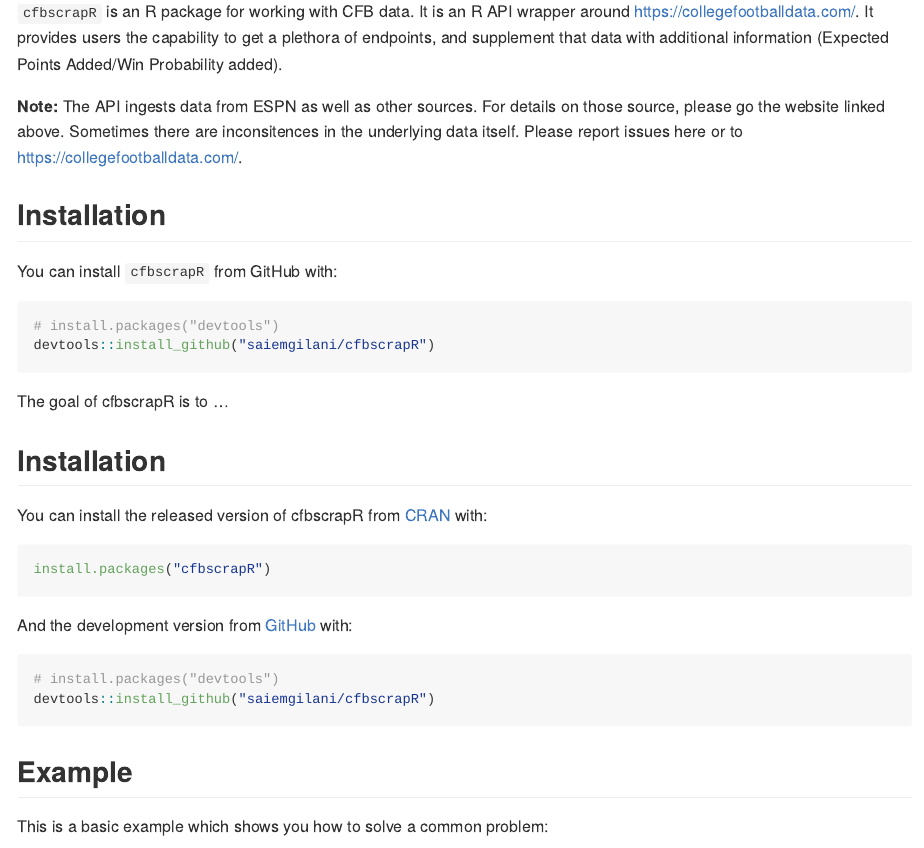
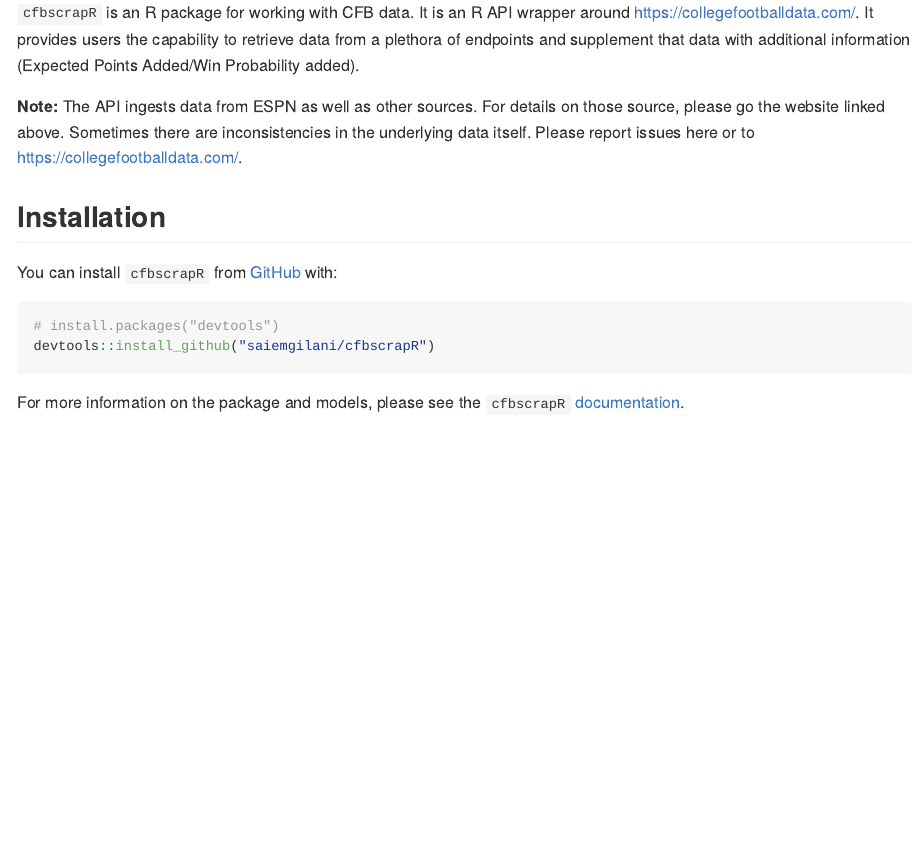
Before and after one commit to saiemgilani/cfbscrapR, an R Markdown document (README.Rmd): the page in a window 1100 px wide, from 150 px down before the commit and from 190 px down after it, so that both start at the same text. The pictures show the output file README.md that the author committed with the source, drawn offline in the style of GitHub; badge pictures from the web are left out.

Commit message:
Update Readme
Add tile, remove extra, fix typos

````diff
--- a/README.Rmd
+++ b/README.Rmd
@@ -22,34 +22,17 @@ knitr::opts_chunk$set(
 # cfbscrapR
 A scraping and aggregating package using the CollegeFootballData API
 
-`cfbscrapR` is an R package for working with CFB data. It is an R API wrapper around https://collegefootballdata.com/. It provides users the capability to get a plethora of endpoints, and supplement that data with additional information (Expected Points Added/Win Probability added).
+<a href="https://imgur.com/jBcXRgw"><img src="https://i.imgur.com/jBcXRgw.png" title="Figure: @SaiemGilani" /></a>
 
-__Note:__ The API ingests data from ESPN as well as other sources. For details on those source, please go the website linked above. Sometimes there are inconsitences in the underlying data itself. Please report issues here or to https://collegefootballdata.com/.
+`cfbscrapR` is an R package for working with CFB data. It is an R API wrapper around [https://collegefootballdata.com/](https://collegefootballdata.com/). It provides users the capability to retrieve data from a plethora of endpoints and supplement that data with additional information (Expected Points Added/Win Probability added).
+
+__Note:__ The API ingests data from ESPN as well as other sources. For details on those source, please go the website linked above. Sometimes there are inconsistencies in the underlying data itself. Please report issues here or to [https://collegefootballdata.com/](https://collegefootballdata.com/).
 
 ## Installation
-You can install `cfbscrapR` from GitHub with:
+You can install `cfbscrapR` from [GitHub](https://github.com/saiemgilani/cfbscrapR) with:
 
 ``` r
 # install.packages("devtools")
 devtools::install_github("saiemgilani/cfbscrapR")
 ```
-
-The goal of cfbscrapR is to ...
-
-## Installation
-
-You can install the released version of cfbscrapR from [CRAN](https://CRAN.R-project.org) with:
-
-``` r
-install.packages("cfbscrapR")
-```
-
-And the development version from [GitHub](https://github.com/) with:
-
-``` r
-# install.packages("devtools")
-devtools::install_github("saiemgilani/cfbscrapR")
-```
-## Example
-
-This is a basic example which shows you how to solve a common problem:
+For more information on the package and models, please see the `cfbscrapR` [documentation](https://saiemgilani.github.io/cfbscrapR/).
````
Also changed, not shown: README.md, README.Rmd (5 more changed lines).
